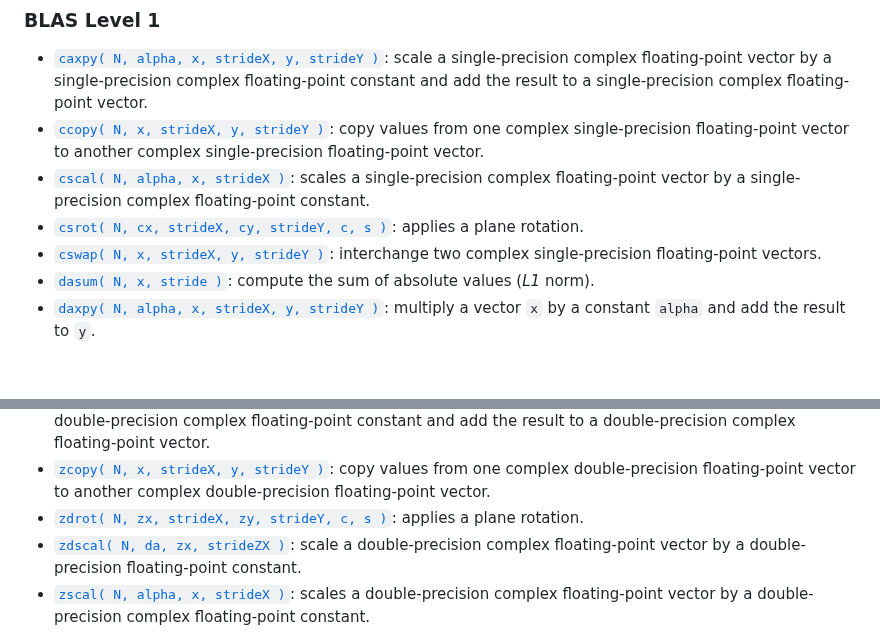
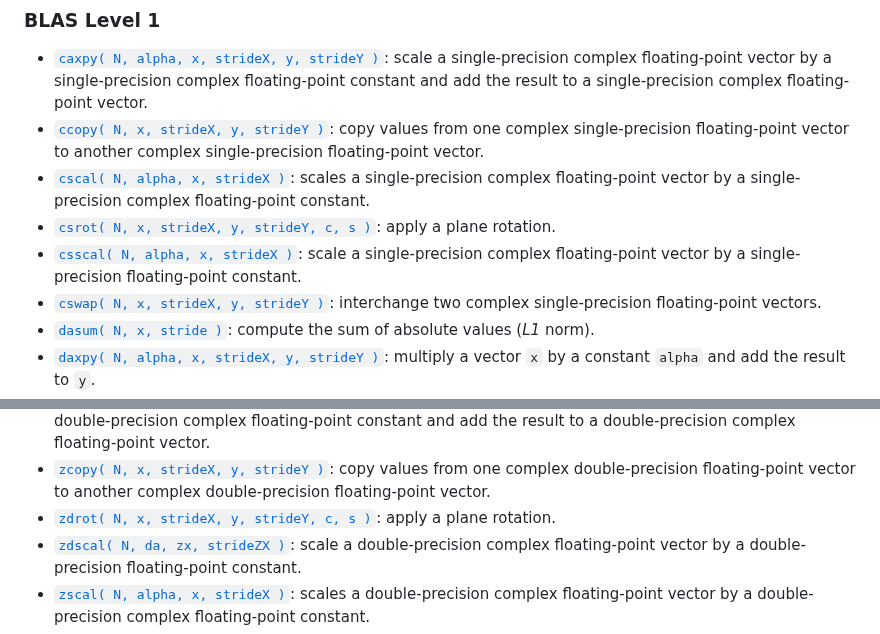
Before and after one commit to stdlib-js/blas-base, a Markdown page: README.md, 2 parts joined by grey strips. Drawn GitHub-style; blank space fills up the shorter version.

```diff
--- a/README.md
+++ b/README.md
@@ -81,7 +81,8 @@ var o = blas;
 -   <span class="signature">[`caxpy( N, alpha, x, strideX, y, strideY )`][@stdlib/blas/base/caxpy]</span><span class="delimiter">: </span><span class="description">scale a single-precision complex floating-point vector by a single-precision complex floating-point constant and add the result to a single-precision complex floating-point vector.</span>
 -   <span class="signature">[`ccopy( N, x, strideX, y, strideY )`][@stdlib/blas/base/ccopy]</span><span class="delimiter">: </span><span class="description">copy values from one complex single-precision floating-point vector to another complex single-precision floating-point vector.</span>
 -   <span class="signature">[`cscal( N, alpha, x, strideX )`][@stdlib/blas/base/cscal]</span><span class="delimiter">: </span><span class="description">scales a single-precision complex floating-point vector by a single-precision complex floating-point constant.</span>
--   <span class="signature">[`csrot( N, cx, strideX, cy, strideY, c, s )`][@stdlib/blas/base/csrot]</span><span class="delimiter">: </span><span class="description">applies a plane rotation.</span>
+-   <span class="signature">[`csrot( N, x, strideX, y, strideY, c, s )`][@stdlib/blas/base/csrot]</span><span class="delimiter">: </span><span class="description">apply a plane rotation.</span>
+-   <span class="signature">[`csscal( N, alpha, x, strideX )`][@stdlib/blas/base/csscal]</span><span class="delimiter">: </span><span class="description">scale a single-precision complex floating-point vector by a single-precision floating-point constant.</span>
 -   <span class="signature">[`cswap( N, x, strideX, y, strideY )`][@stdlib/blas/base/cswap]</span><span class="delimiter">: </span><span class="description">interchange two complex single-precision floating-point vectors.</span>
 -   <span class="signature">[`dasum( N, x, stride )`][@stdlib/blas/base/dasum]</span><span class="delimiter">: </span><span class="description">compute the sum of absolute values (_L1_ norm).</span>
 -   <span class="signature">[`daxpy( N, alpha, x, strideX, y, strideY )`][@stdlib/blas/base/daxpy]</span><span class="delimiter">: </span><span class="description">multiply a vector `x` by a constant `alpha` and add the result to `y`.</span>
@@ -119,7 +120,7 @@ var o = blas;
 -   <span class="signature">[`sswap( N, x, strideX, y, strideY )`][@stdlib/blas/base/sswap]</span><span class="delimiter">: </span><span class="description">interchange two single-precision floating-point vectors.</span>
 -   <span class="signature">[`zaxpy( N, alpha, x, strideX, y, strideY )`][@stdlib/blas/base/zaxpy]</span><span class="delimiter">: </span><span class="description">scale a double-precision complex floating-point vector by a double-precision complex floating-point constant and add the result to a double-precision complex floating-point vector.</span>
 -   <span class="signature">[`zcopy( N, x, strideX, y, strideY )`][@stdlib/blas/base/zcopy]</span><span class="delimiter">: </span><span class="description">copy values from one complex double-precision floating-point vector to another complex double-precision floating-point vector.</span>
--   <span class="signature">[`zdrot( N, zx, strideX, zy, strideY, c, s )`][@stdlib/blas/base/zdrot]</span><span class="delimiter">: </span><span class="description">applies a plane rotation.</span>
+-   <span class="signature">[`zdrot( N, x, strideX, y, strideY, c, s )`][@stdlib/blas/base/zdrot]</span><span class="delimiter">: </span><span class="description">apply a plane rotation.</span>
 -   <span class="signature">[`zdscal( N, da, zx, strideZX )`][@stdlib/blas/base/zdscal]</span><span class="delimiter">: </span><span class="description">scale a double-precision complex floating-point vector by a double-precision floating-point constant.</span>
 -   <span class="signature">[`zscal( N, alpha, x, strideX )`][@stdlib/blas/base/zscal]</span><span class="delimiter">: </span><span class="description">scales a double-precision complex floating-point vector by a double-precision complex floating-point constant.</span>
 -   <span class="signature">[`zswap( N, x, strideX, y, strideY )`][@stdlib/blas/base/zswap]</span><span class="delimiter">: </span><span class="description">interchange two complex double-precision floating-point vectors.</span>
```
Also changed, not shown: other parts of README.md (+2 -0 lines), CHANGELOG.md (+2 -1 lines).
